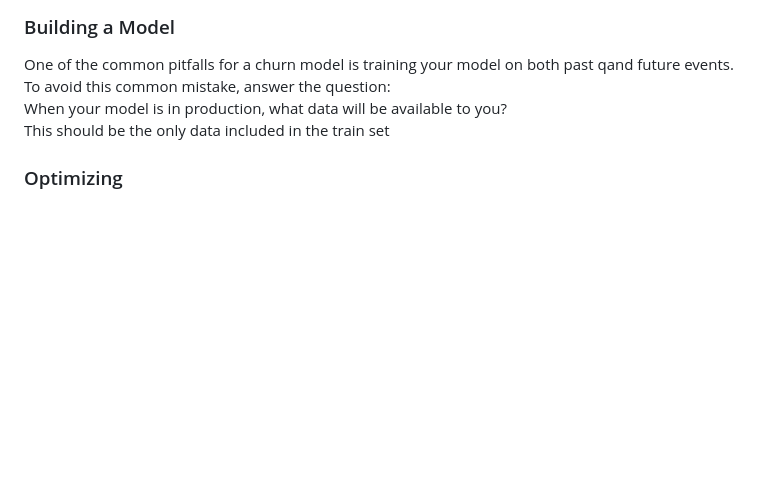
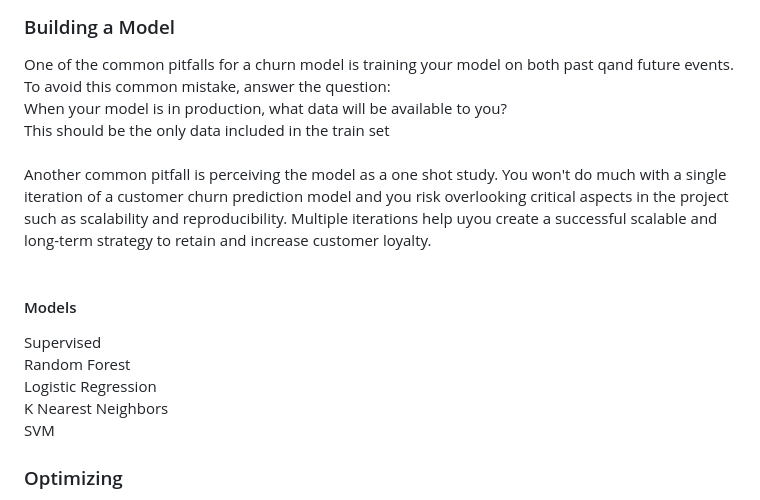
Before and after one commit to lap309/Machine-Learning, a Markdown page: Use Cases/Churn Analysis/readme.md, the part around one of its changes. GitHub-like rendering; blank space fills up the shorter version.

```diff
--- a/Use Cases/Churn Analysis/readme.md
+++ b/Use Cases/Churn Analysis/readme.md
@@ -41,7 +53,16 @@ _The more resources the better for the  model to detect patterns_
 ### Building a Model
 One of the common pitfalls for a churn model is training your  model on both past qand future events. To avoid this common mistake, answer the question: <br>
 When your model is in production, what data will be available to you? <br>
-This should be the only data included in the train set
+This should be the only data included in the train set <br>
+<br>
+Another common pitfall is perceiving the model as a one shot study. You won't do much with a single iteration of a customer churn prediction model and you risk overlooking critical aspects in the project such as scalability and reproducibility. Multiple iterations help uyou create a successful scalable and long-term strategy to retain and increase customer loyalty. <br>
+<br>
+#### Models
+Supervised <br>
+Random Forest <br>
+Logistic Regression <br>
+K Nearest Neighbors <br>
+SVM <br>
 
 ### Optimizing
 When you first start working on the model, focus on optimizing for the right features and running simpler models. Once you know you have the best features, you can optimize and find the best model. This will save time and resources in the long run. <br><br>
```
Also changed, not shown: other parts of Use Cases/Churn Analysis/readme.md (+21 -9 lines).
